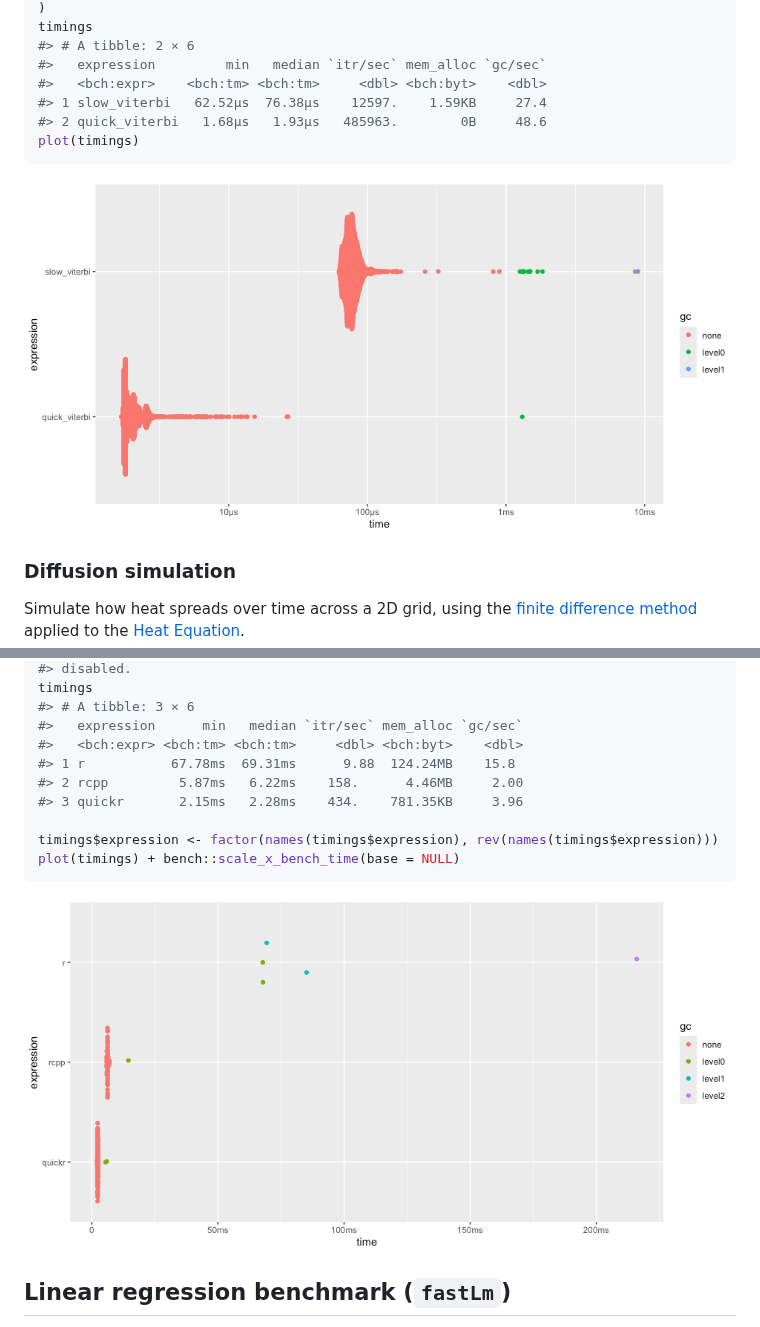
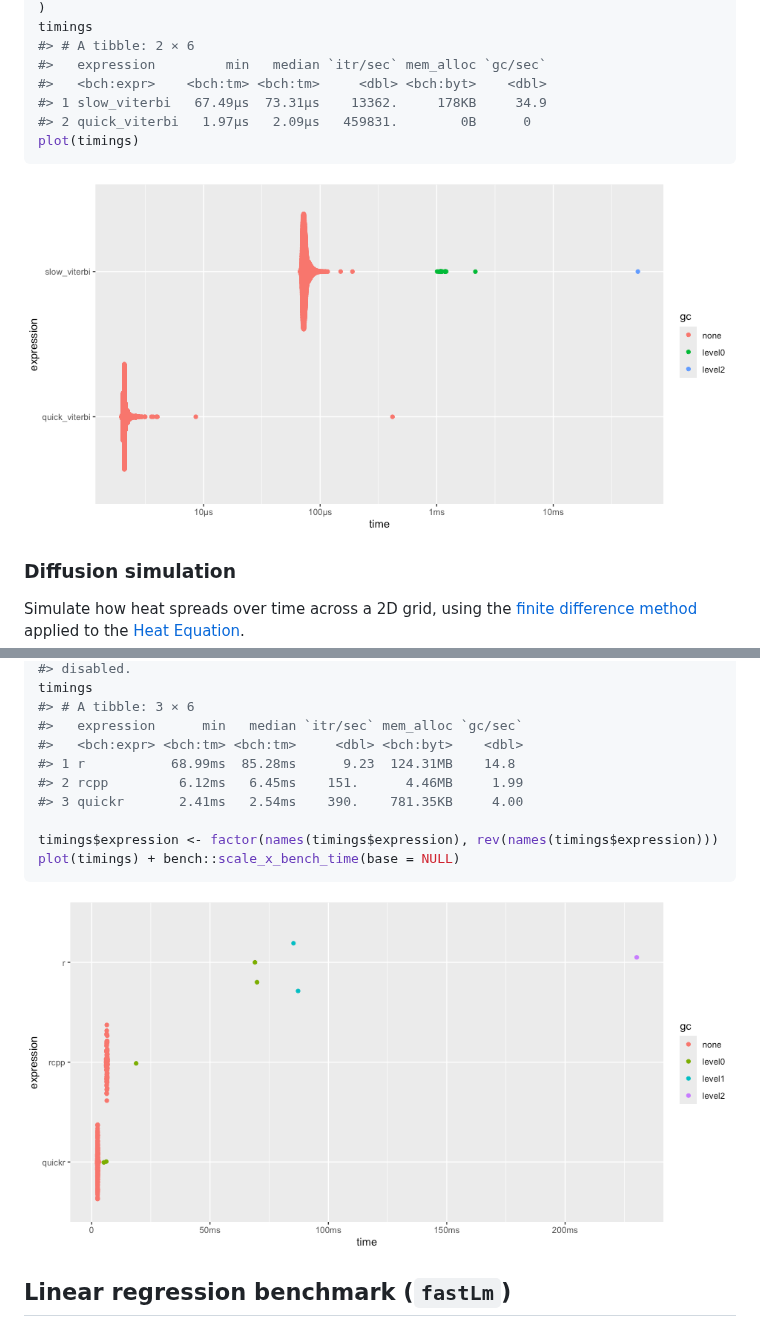
Before and after one commit to t-kalinowski/quickr, a Markdown page: README.md, 2 parts joined by grey strips. GitHub-like rendering; pictures changed too: man/figures/README-unnamed-chunk-6-1.png, man/figures/README-unnamed-chunk-8-1.png.

````diff
--- a/README.md
+++ b/README.md
@@ -301,8 +301,8 @@ timings
 #> # A tibble: 2 × 6
 #>   expression         min   median `itr/sec` mem_alloc `gc/sec`
 #>   <bch:expr>    <bch:tm> <bch:tm>     <dbl> <bch:byt>    <dbl>
-#> 1 slow_viterbi   62.52µs  76.38µs    12597.    1.59KB     27.4
-#> 2 quick_viterbi   1.68µs   1.93µs   485963.        0B     48.6
+#> 1 slow_viterbi   67.49µs  73.31µs    13362.     178KB     34.9
+#> 2 quick_viterbi   1.97µs   2.09µs   459831.        0B      0
 plot(timings)
 ```
 
@@ -440,9 +440,9 @@ timings
 #> # A tibble: 3 × 6
 #>   expression      min   median `itr/sec` mem_alloc `gc/sec`
 #>   <bch:expr> <bch:tm> <bch:tm>     <dbl> <bch:byt>    <dbl>
-#> 1 r           67.78ms  69.31ms      9.88  124.24MB    15.8
-#> 2 rcpp         5.87ms   6.22ms    158.      4.46MB     2.00
-#> 3 quickr       2.15ms   2.28ms    434.    781.35KB     3.96
+#> 1 r           68.99ms  85.28ms      9.23  124.31MB    14.8
+#> 2 rcpp         6.12ms   6.45ms    151.      4.46MB     1.99
+#> 3 quickr       2.41ms   2.54ms    390.    781.35KB     4.00
 
 timings$expression <- factor(names(timings$expression), rev(names(timings$expression)))
 plot(timings) + bench::scale_x_bench_time(base = NULL)
````
Also changed, not shown: other parts of README.md (+9 -9 lines), man/figures/README-unnamed-chunk-10-1.png, man/figures/README-unnamed-chunk-11-1.png, man/figures/README-unnamed-chunk-3-1.png, man/figures/README-unnamed-chunk-7-1.png.
